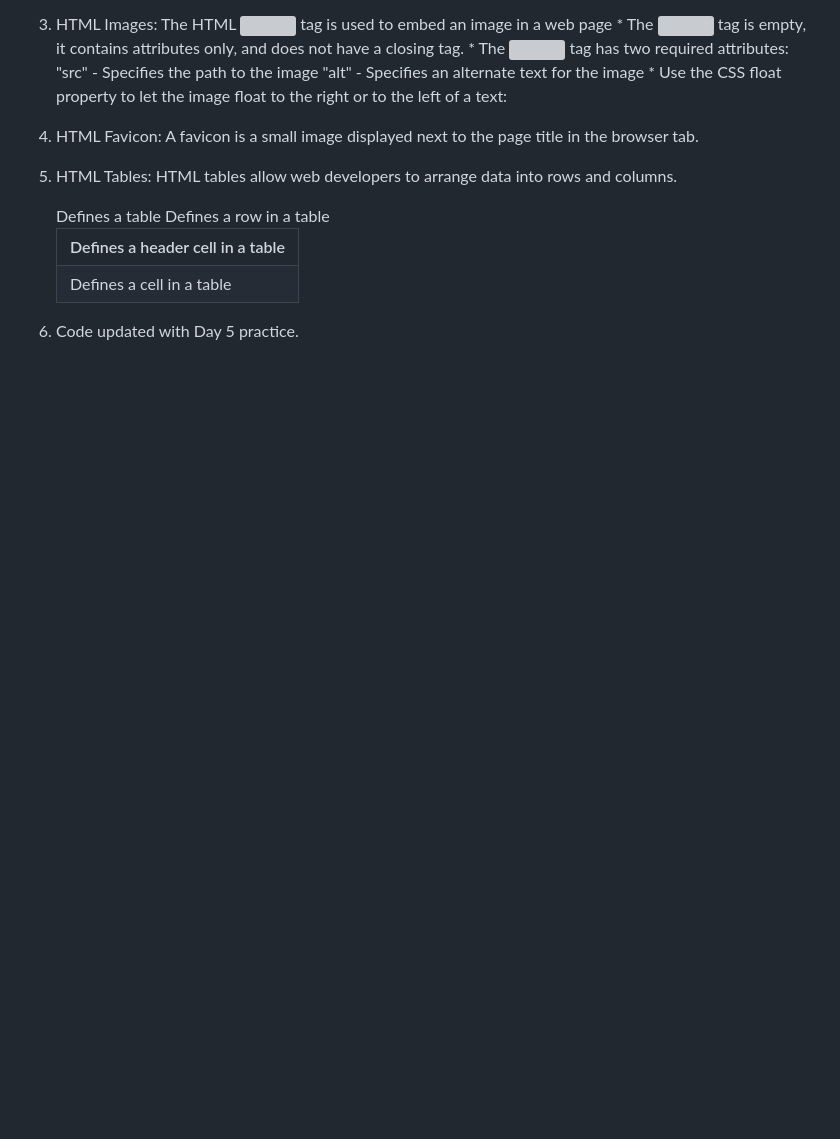
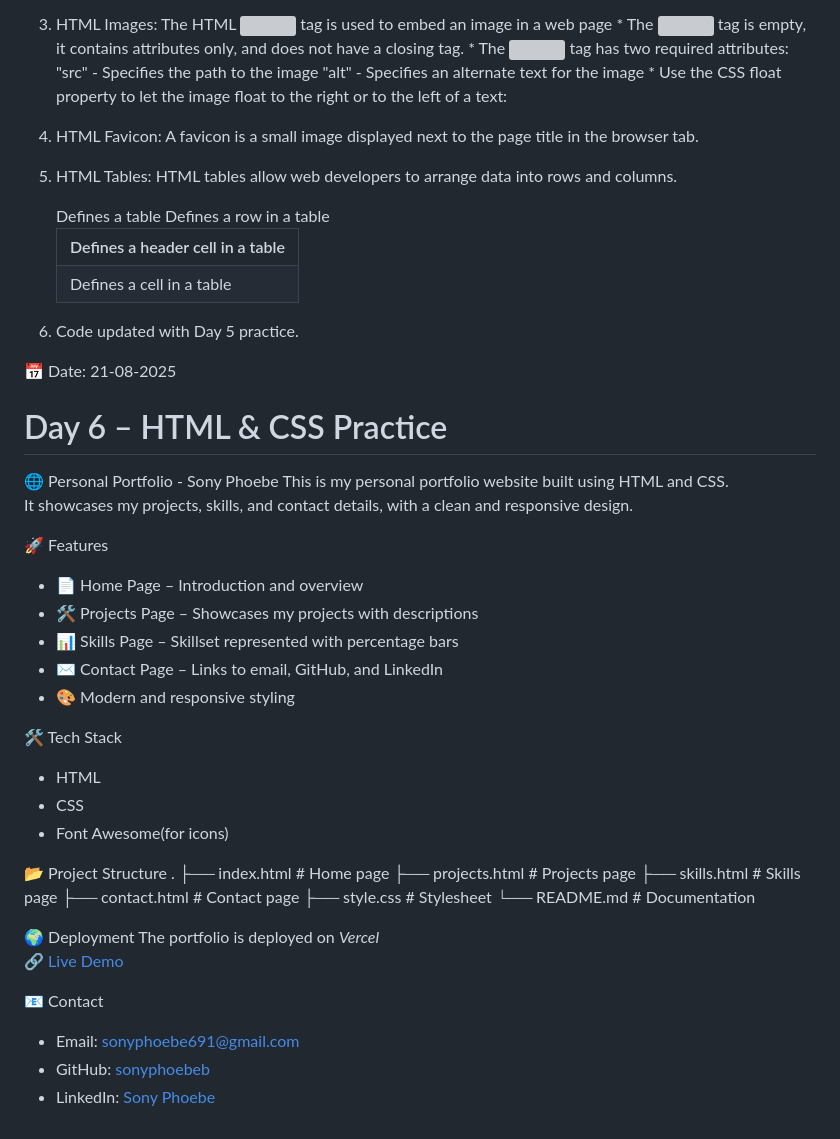
Before and after one commit to sonyphoebeb/BasicFullStackIntroduction, a Markdown page: README.md, the part around the change. Rendered like a GitHub page; blank space fills up the shorter version; grey boxes are pictures that could not be loaded.

```diff
--- a/README.md
+++ b/README.md
@@ -307,3 +307,40 @@ Here are the topics I covered:
    <td>	Defines a cell in a table
 
 6. Code updated with Day 5 practice.
+
+📅 Date: 21-08-2025
+# Day 6 – HTML & CSS Practice
+
+🌐 Personal Portfolio - Sony Phoebe
+This is my personal portfolio website built using HTML and CSS.
+It showcases my projects, skills, and contact details, with a clean and responsive design.
+
+🚀 Features
+- 📄 Home Page – Introduction and overview
+- 🛠 Projects Page – Showcases my projects with descriptions
+- 📊 Skills Page – Skillset represented with percentage bars
+- ✉️ Contact Page – Links to email, GitHub, and LinkedIn
+- 🎨 Modern and responsive styling
+
+ 🛠 Tech Stack
+- HTML
+- CSS
+- Font Awesome(for icons)
+
+📂 Project Structure
+.
+├── index.html # Home page
+├── projects.html # Projects page
+├── skills.html # Skills page
+├── contact.html # Contact page
+├── style.css # Stylesheet
+└── README.md # Documentation
+
+ 🌍 Deployment
+The portfolio is deployed on *Vercel*
+🔗 [Live Demo](https://vercel.com/docs/builds/configure-a-build#root-directory)
+
+ 📧 Contact
+- Email: sonyphoebe691@gmail.com
+- GitHub: [sonyphoebeb](https://github.com/sonyphoebeb)
+- LinkedIn: [Sony Phoebe](https://www.linkedin.com/in/sony-phoebe-93a251289)
```
